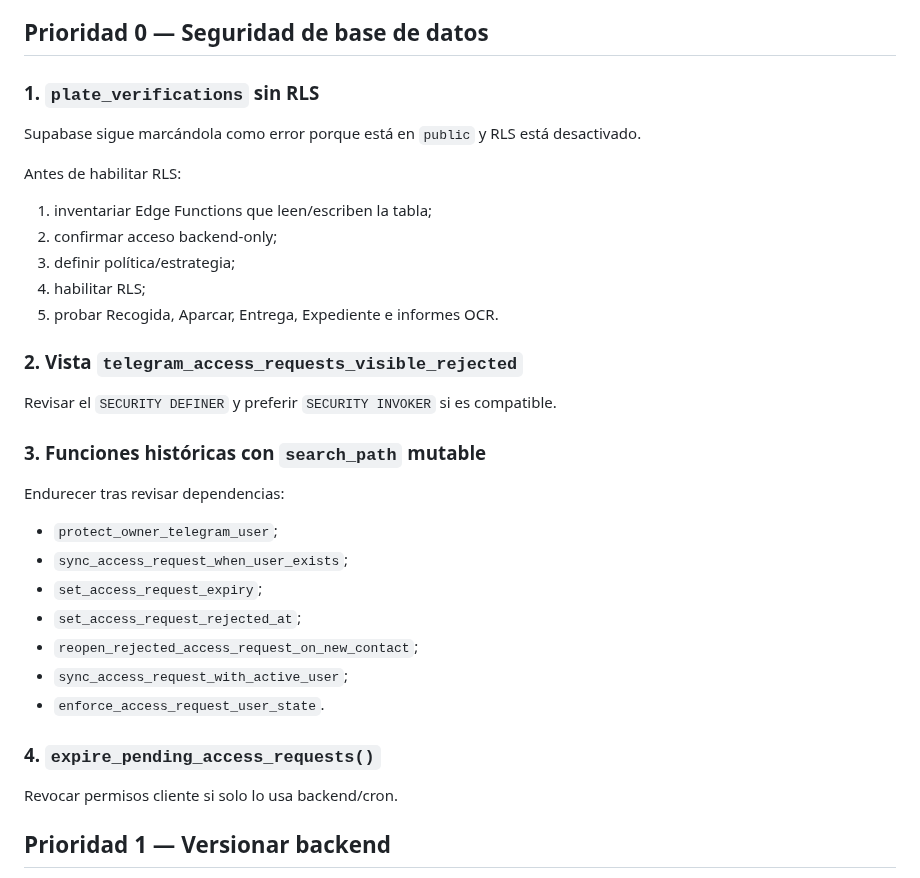
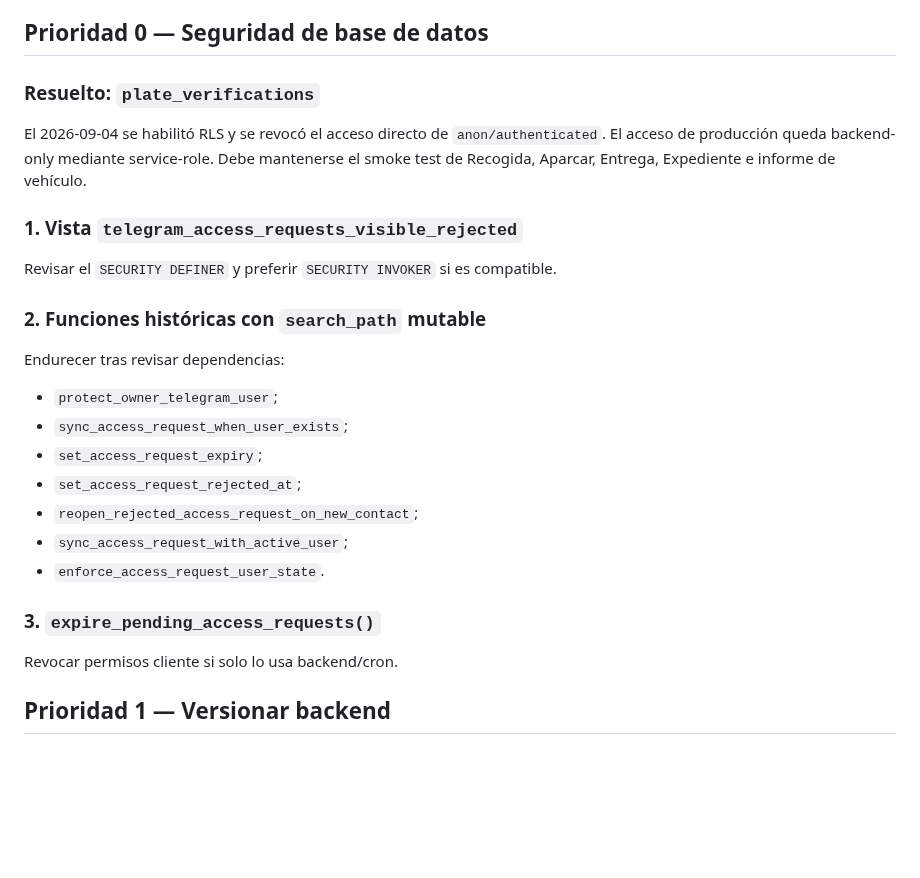
Before and after one commit to jdlc86/MartinGallardo_GPS, a Markdown page: docs/CURRENT_ROADMAP.md, the part around the change. Drawn GitHub-style; blank space fills up the shorter version.

Commit message:
docs: mark plate verification RLS hardening complete

```diff
--- a/docs/CURRENT_ROADMAP.md
+++ b/docs/CURRENT_ROADMAP.md
@@ -35,23 +35,15 @@ Este documento contiene solo trabajo pendiente del sistema de producción actual
 
 ## Prioridad 0 — Seguridad de base de datos
 
-### 1. `plate_verifications` sin RLS
+### Resuelto: `plate_verifications`
 
-Supabase sigue marcándola como error porque está en `public` y RLS está desactivado.
+El 2026-09-04 se habilitó RLS y se revocó el acceso directo de `anon/authenticated`. El acceso de producción queda backend-only mediante service-role. Debe mantenerse el smoke test de Recogida, Aparcar, Entrega, Expediente e informe de vehículo.
 
-Antes de habilitar RLS:
-
-1. inventariar Edge Functions que leen/escriben la tabla;
-2. confirmar acceso backend-only;
-3. definir política/estrategia;
-4. habilitar RLS;
-5. probar Recogida, Aparcar, Entrega, Expediente e informes OCR.
-
-### 2. Vista `telegram_access_requests_visible_rejected`
+### 1. Vista `telegram_access_requests_visible_rejected`
 
 Revisar el `SECURITY DEFINER` y preferir `SECURITY INVOKER` si es compatible.
 
-### 3. Funciones históricas con `search_path` mutable
+### 2. Funciones históricas con `search_path` mutable
 
 Endurecer tras revisar dependencias:
 
@@ -63,7 +55,7 @@ Endurecer tras revisar dependencias:
 - `sync_access_request_with_active_user`;
 - `enforce_access_request_user_state`.
 
-### 4. `expire_pending_access_requests()`
+### 3. `expire_pending_access_requests()`
 
 Revocar permisos cliente si solo lo usa backend/cron.
 
```
